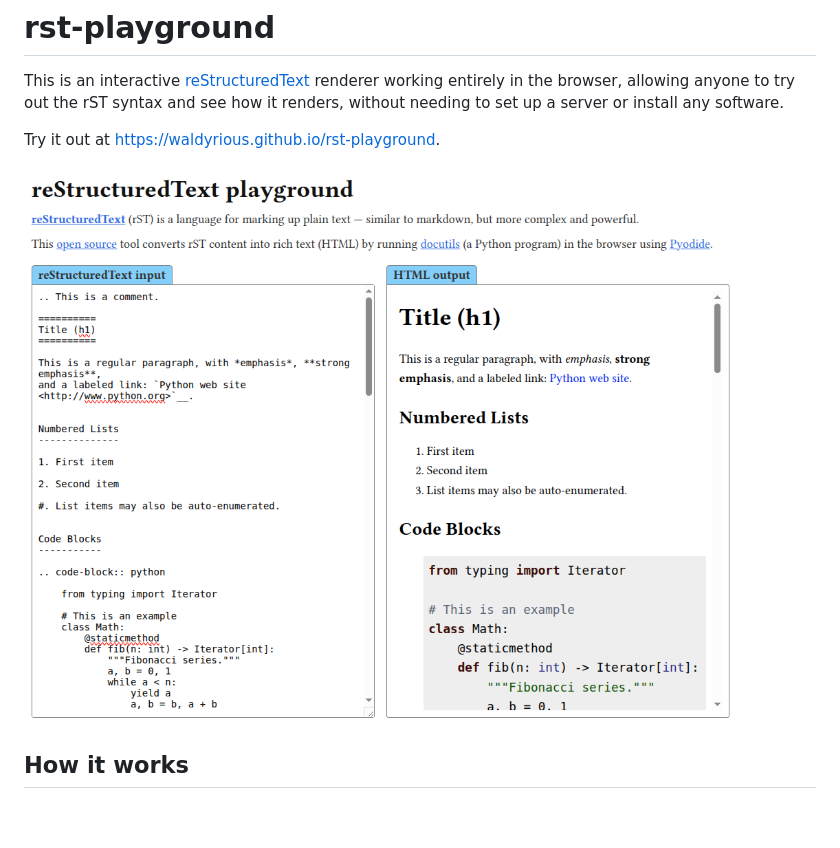
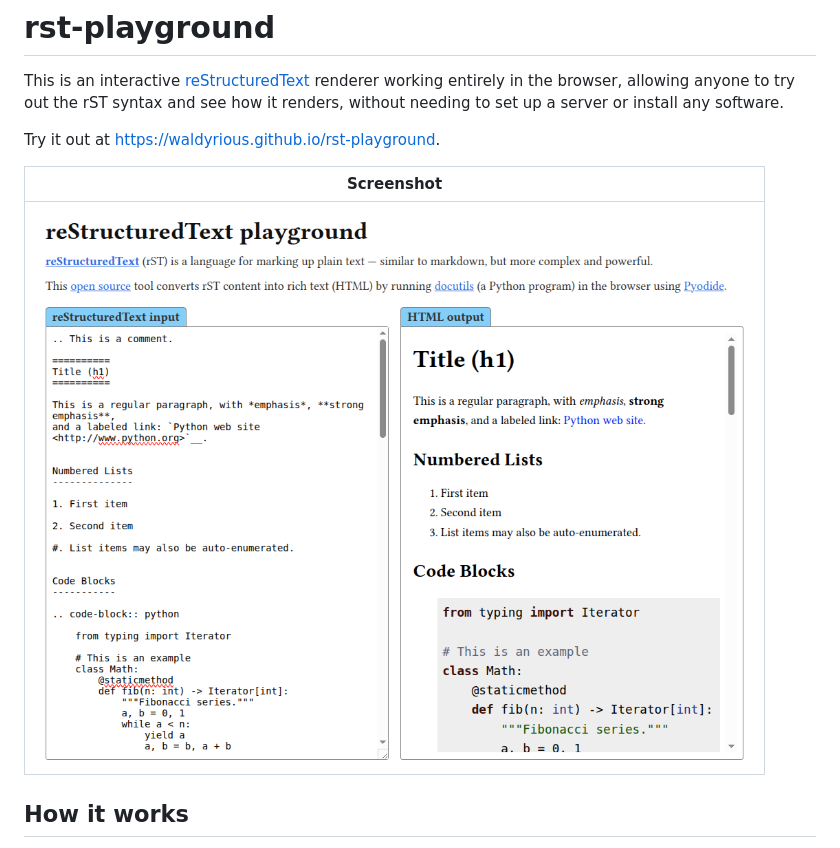
Before and after one commit to waldyrious/rst-playground, a Markdown page: README.md, the part around the change. Rendered like a GitHub page; blank space fills up the shorter version.

Commit message:
README: Wrap screenshot in a table
To make it easier to distinguish the image from the text around it.

```diff
--- a/README.md
+++ b/README.md
@@ -6,7 +6,9 @@ without needing to set up a server or install any software.
 
 Try it out at <https://waldyrious.github.io/rst-playground>.
 
-![Screenshot of rst-playground](screenshot.png)
+| Screenshot |
+| ---------- |
+| ![Screenshot of rst-playground](screenshot.png) |
 
 ## How it works
 
```
